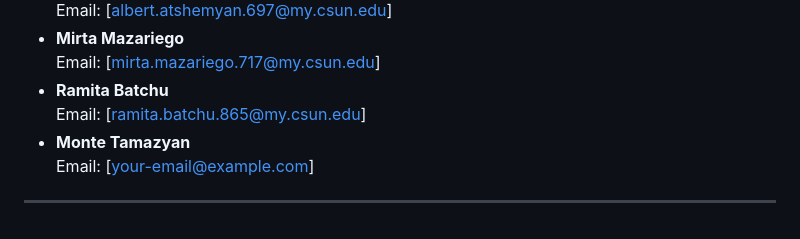
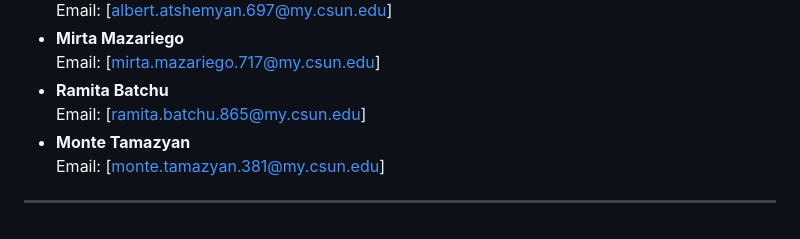
Before and after one commit to Forest-Penguin/PasswordManager-490-, a Markdown page: README.md, the part around the change. Drawn GitHub-style.

```diff
--- a/README.md
+++ b/README.md
@@ -165,5 +165,5 @@ pip install requests cryptography pyusb
 - **Ramita Batchu**
   Email: [ramita.batchu.865@my.csun.edu]
 - **Monte Tamazyan**
-  Email: [your-email@example.com]
+  Email: [monte.tamazyan.381@my.csun.edu]
 ---
```
